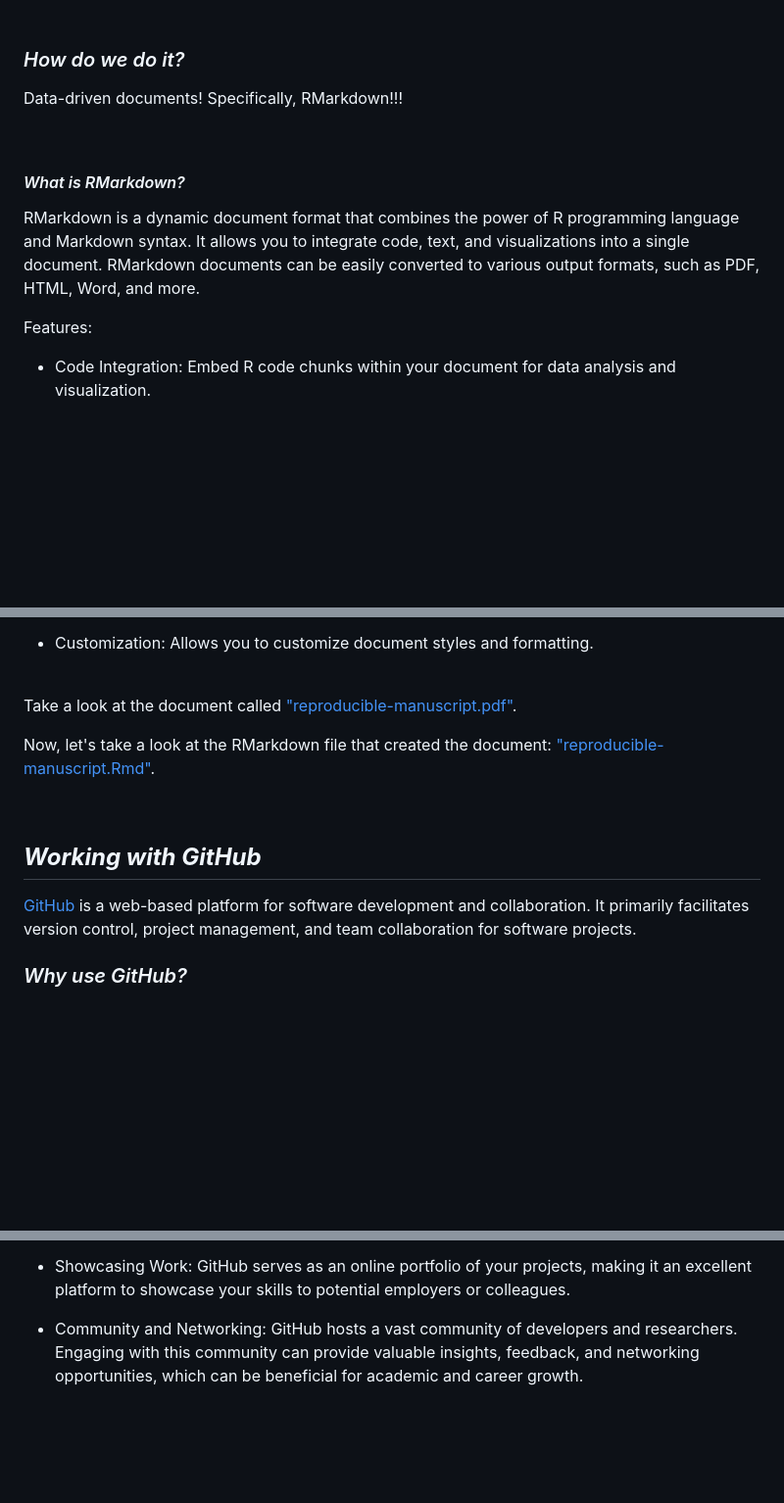
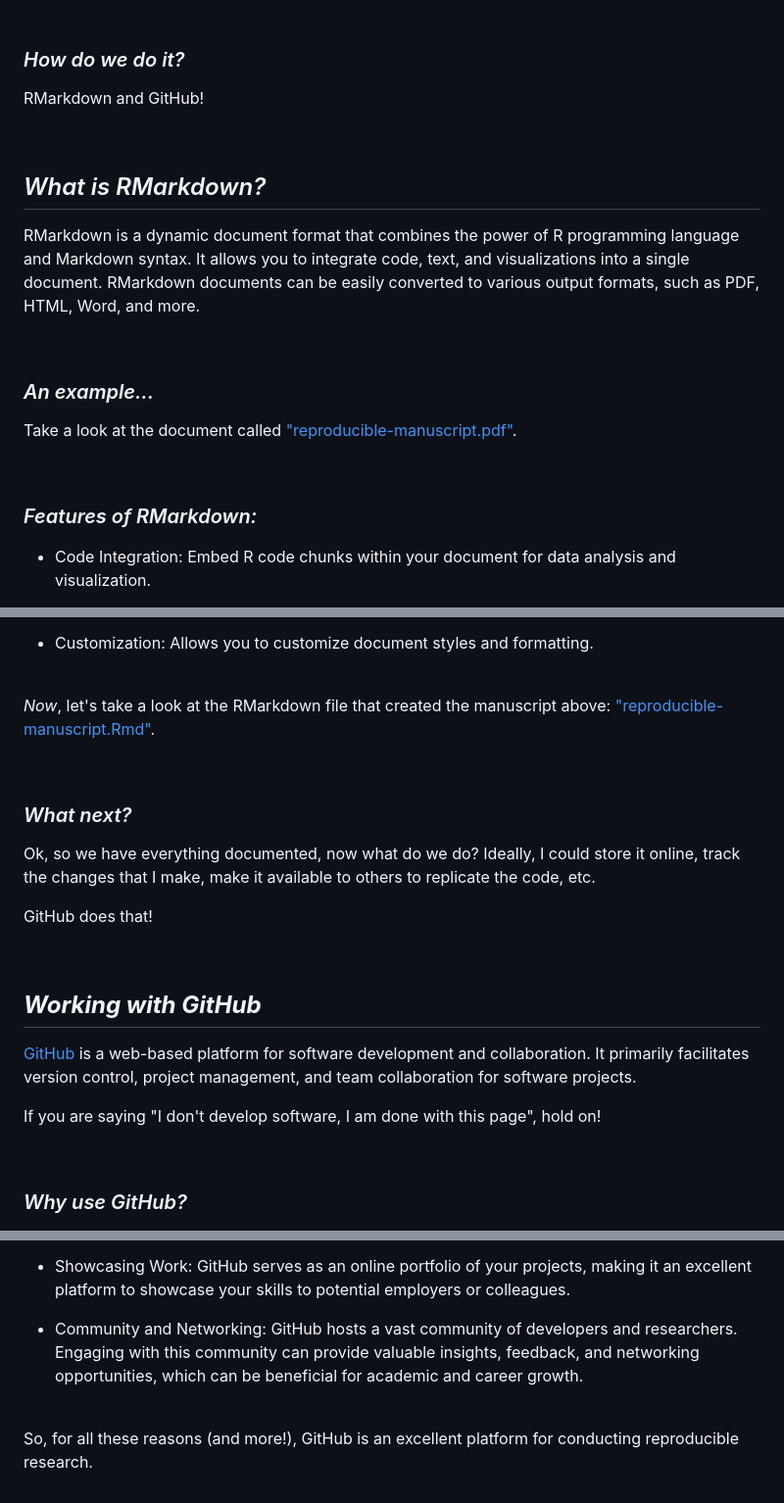
Before and after one commit to jacobtnyoung/reproducible-research, a Markdown page: README.md, 3 parts joined by grey strips. Shown at 98% size. Drawn GitHub-style; blank space fills up the shorter version.

```diff
--- a/README.md
+++ b/README.md
@@ -38,15 +38,23 @@ This page is for the ASU CCJ SIMD Workshop. We will discuss why you should consi
 
 ### *How do we do it?*
 
-Data-driven documents! Specifically, RMarkdown!!!
+RMarkdown and GitHub!
 
 <br>
 
-#### *What is RMarkdown?*
+## *What is RMarkdown?*
 
 RMarkdown is a dynamic document format that combines the power of R programming language and Markdown syntax. It allows you to integrate code, text, and visualizations into a single document. RMarkdown documents can be easily converted to various output formats, such as PDF, HTML, Word, and more.
 
-Features:
+<br>
+
+### *An example...*
+
+Take a look at the document called ["reproducible-manuscript.pdf"](reproducible-manuscript.pdf).
+
+<br>
+
+### *Features of RMarkdown:*
 
   + Code Integration: Embed R code chunks within your document for data analysis and visualization.
 
@@ -62,15 +70,25 @@ Features:
 
 <br>
 
-Take a look at the document called ["reproducible-manuscript.pdf"](reproducible-manuscript.pdf).
+*Now*, let's take a look at the RMarkdown file that created the manuscript above: ["reproducible-manuscript.Rmd"](reproducible-manuscript.Rmd).
 
-Now, let's take a look at the RMarkdown file that created the document: ["reproducible-manuscript.Rmd"](reproducible-manuscript.Rmd).
+<br>
+
+### *What next?*
+
+Ok, so we have everything documented, now what do we do? Ideally, I could store it online, track the changes that I make, make it available to others to replicate the code, etc.
+
+GitHub does that!
 
 <br>
 
 ## ***Working with GitHub***
 
 [GitHub](https://github.com/) is a web-based platform for software development and collaboration. It primarily facilitates version control, project management, and team collaboration for software projects.
+
+If you are saying "I don't develop software, I am done with this page", hold on!
+
+<br>
 
 ### *Why use GitHub?*
 
@@ -83,3 +101,7 @@ Now, let's take a look at the RMarkdown file that created the document: ["reprod
   + Showcasing Work: GitHub serves as an online portfolio of your projects, making it an excellent platform to showcase your skills to potential employers or colleagues.
 
   + Community and Networking: GitHub hosts a vast community of developers and researchers. Engaging with this community can provide valuable insights, feedback, and networking opportunities, which can be beneficial for academic and career growth.
+
+<br>
+
+So, for all these reasons (and more!), GitHub is an excellent platform for conducting reproducible research.
```
